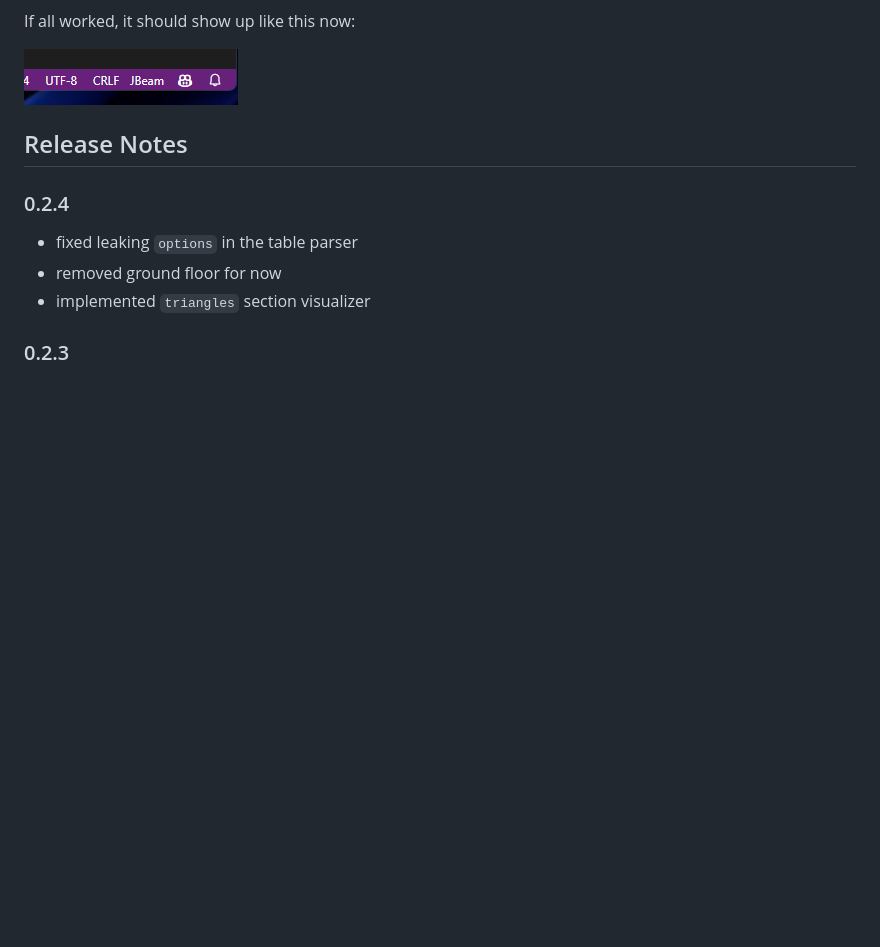
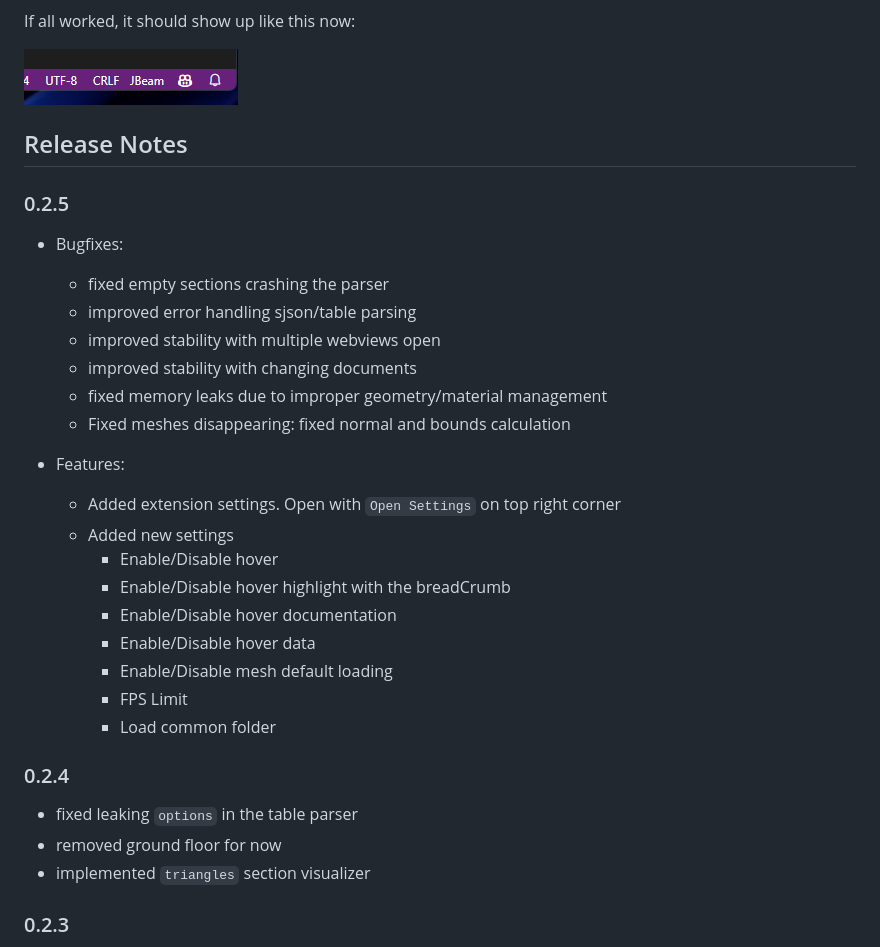
Before and after one commit to BeamNG/vscode-jbeam-editor, a Markdown page: README.md, the part around the change. Drawn GitHub-style; blank space fills up the shorter version.

Commit message:
added items for 0.2.5

```diff
--- a/README.md
+++ b/README.md
@@ -135,6 +135,26 @@ If all worked, it should show up like this now:
 
 ## Release Notes
 
+### 0.2.5
+* Bugfixes:
+  * fixed empty sections crashing the parser
+  * improved error handling sjson/table parsing
+  * improved stability with multiple webviews open
+  * improved stability with changing documents
+  * fixed memory leaks due to improper geometry/material management
+  * Fixed meshes disappearing: fixed normal and bounds calculation
+
+* Features:
+  * Added extension settings. Open with `Open Settings` on top right corner
+  * Added new settings
+    * Enable/Disable hover
+    * Enable/Disable hover highlight with the breadCrumb
+    * Enable/Disable hover documentation
+    * Enable/Disable hover data
+    * Enable/Disable mesh default loading
+    * FPS Limit
+    * Load common folder
+
 ### 0.2.4
 * fixed leaking `options` in the table parser
 * removed ground floor for now
```
